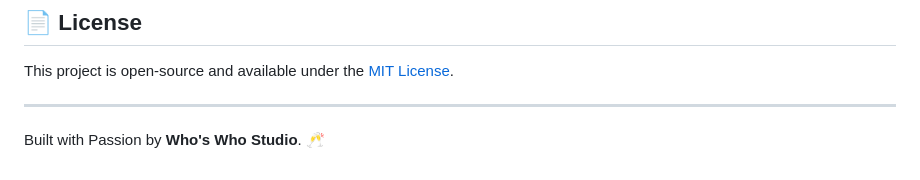
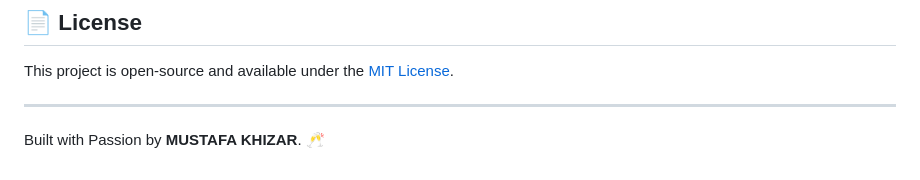
Before and after one commit to KhizarDoingProgramming/Whos-Who, a Markdown page: README.md, the part around the change. Rendered like a GitHub page.

```diff
--- a/README.md
+++ b/README.md
@@ -82,4 +82,4 @@ This project is open-source and available under the [MIT License](LICENSE).
 
 ---
 
-Built with Passion by **Who's Who Studio**. 🥂
+Built with Passion by **MUSTAFA KHIZAR**. 🥂
```
